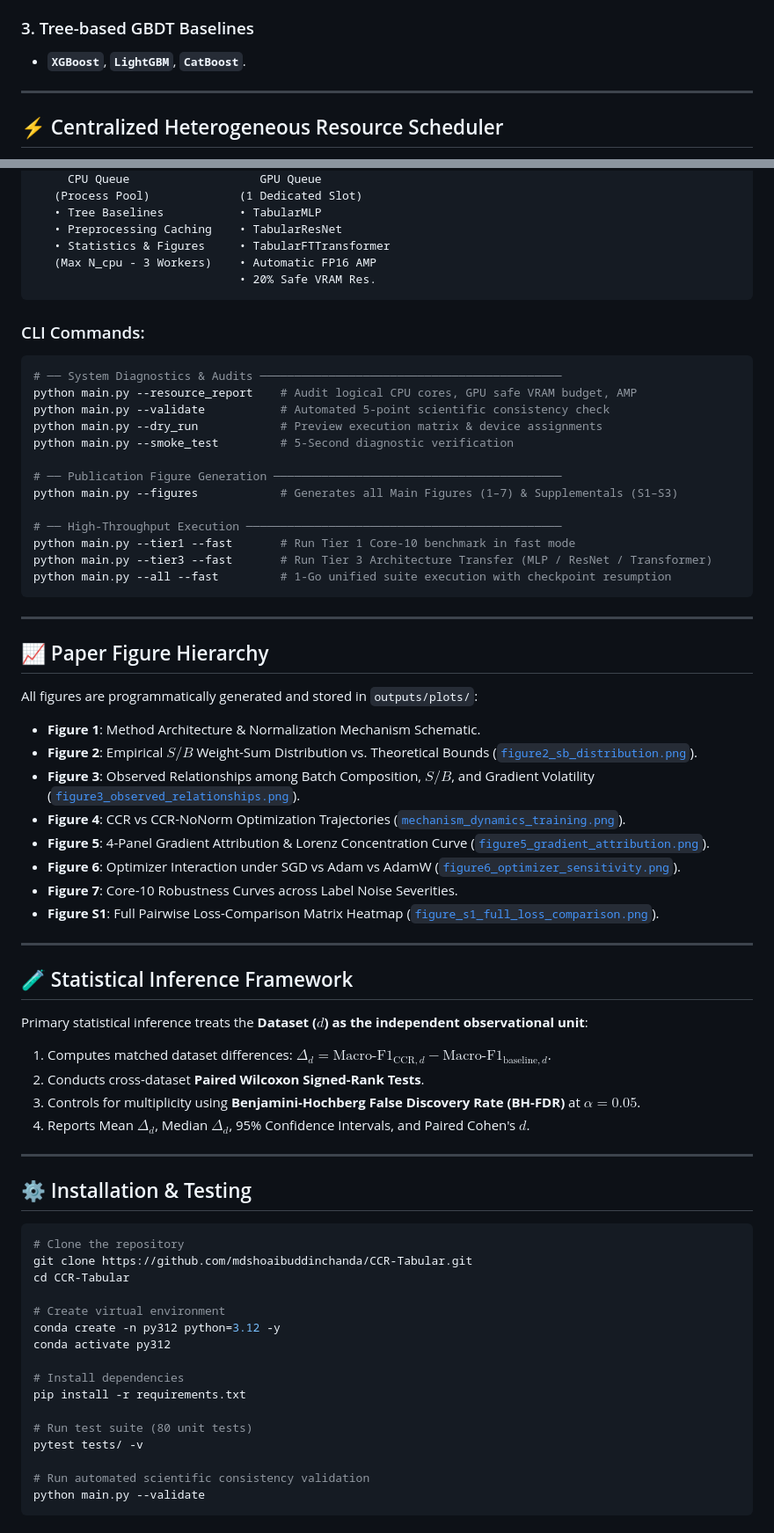
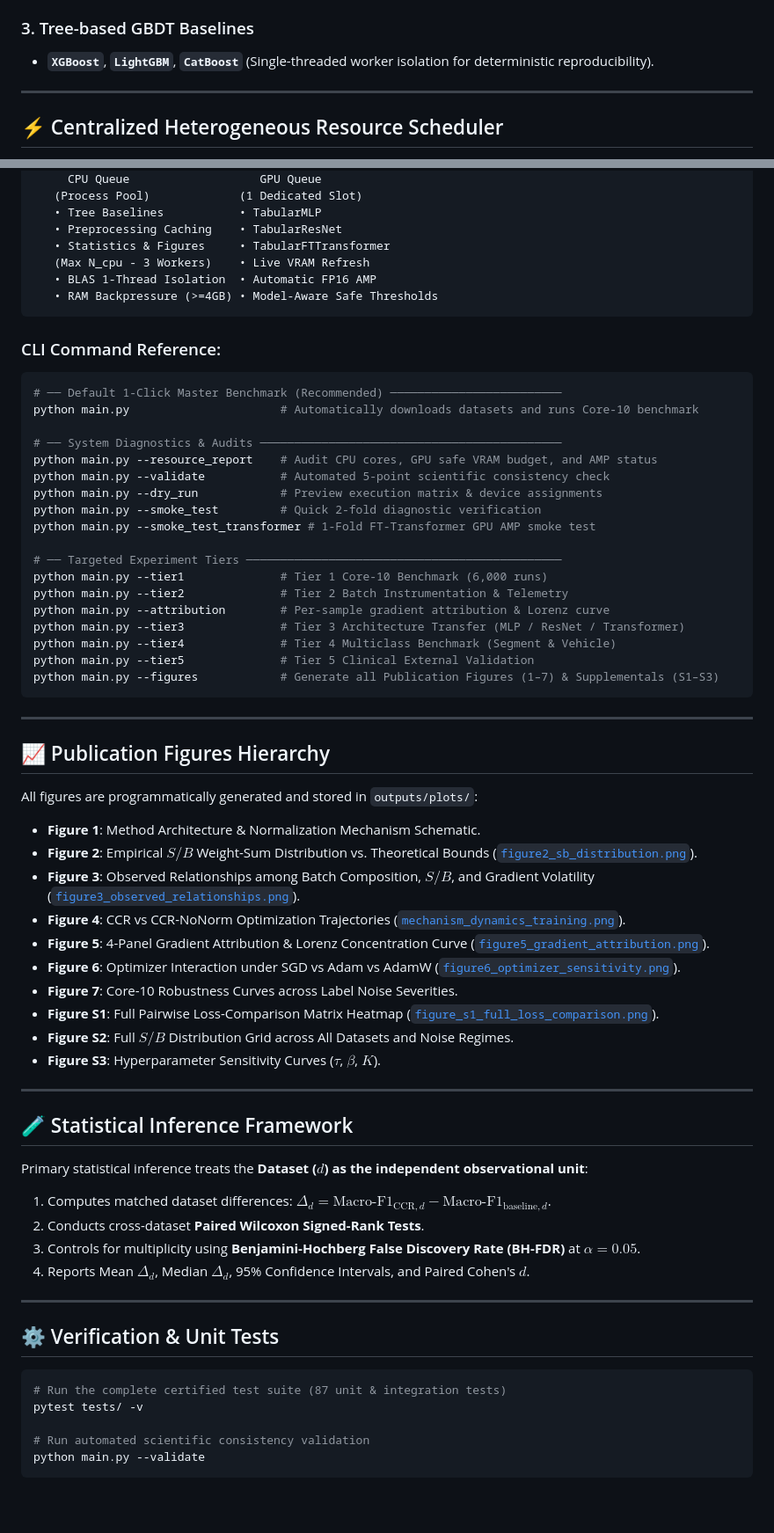
Before and after one commit to mdshoaibuddinchanda/CCR-Tabular, a Markdown page: README.md, 2 parts joined by grey strips. Shown at 88% size. Drawn GitHub-style; blank space fills up the shorter version.

````diff
--- a/README.md
+++ b/README.md
@@ -97,6 +123,6 @@ All datasets undergo strict fold-local preprocessing with zero leakage and exact
 
 ### 3. Tree-based GBDT Baselines
-* **`XGBoost`**, **`LightGBM`**, **`CatBoost`**.
+* **`XGBoost`**, **`LightGBM`**, **`CatBoost`** (Single-threaded worker isolation for deterministic reproducibility).
 
 ---
 
@@ -116,31 +142,37 @@ All datasets undergo strict fold-local preprocessing with zero leakage and exact
    • Tree Baselines           • TabularMLP
    • Preprocessing Caching    • TabularResNet
    • Statistics & Figures     • TabularFTTransformer
-   (Max N_cpu - 3 Workers)    • Automatic FP16 AMP
-                              • 20% Safe VRAM Res.
+   (Max N_cpu - 3 Workers)    • Live VRAM Refresh
+   • BLAS 1-Thread Isolation  • Automatic FP16 AMP
+   • RAM Backpressure (>=4GB) • Model-Aware Safe Thresholds
 ```
 
-### CLI Commands:
+### CLI Command Reference:
 
 ```powershell
+# ── Default 1-Click Master Benchmark (Recommended) ─────────────────────────
+python main.py                      # Automatically downloads datasets and runs Core-10 benchmark
+
 # ── System Diagnostics & Audits ────────────────────────────────────────────
-python main.py --resource_report    # Audit logical CPU cores, GPU safe VRAM budget, AMP
+python main.py --resource_report    # Audit CPU cores, GPU safe VRAM budget, and AMP status
 python main.py --validate           # Automated 5-point scientific consistency check
 python main.py --dry_run            # Preview execution matrix & device assignments
-python main.py --smoke_test         # 5-Second diagnostic verification
+python main.py --smoke_test         # Quick 2-fold diagnostic verification
+python main.py --smoke_test_transformer # 1-Fold FT-Transformer GPU AMP smoke test
 
-# ── Publication Figure Generation ──────────────────────────────────────────
-python main.py --figures            # Generates all Main Figures (1–7) & Supplementals (S1–S3)
-
-# ── High-Throughput Execution ──────────────────────────────────────────────
-python main.py --tier1 --fast       # Run Tier 1 Core-10 benchmark in fast mode
-python main.py --tier3 --fast       # Run Tier 3 Architecture Transfer (MLP / ResNet / Transformer)
-python main.py --all --fast         # 1-Go unified suite execution with checkpoint resumption
+# ── Targeted Experiment Tiers ──────────────────────────────────────────────
+python main.py --tier1              # Tier 1 Core-10 Benchmark (6,000 runs)
+python main.py --tier2              # Tier 2 Batch Instrumentation & Telemetry
+python main.py --attribution        # Per-sample gradient attribution & Lorenz curve
+python main.py --tier3              # Tier 3 Architecture Transfer (MLP / ResNet / Transformer)
+python main.py --tier4              # Tier 4 Multiclass Benchmark (Segment & Vehicle)
+python main.py --tier5              # Tier 5 Clinical External Validation
+python main.py --figures            # Generate all Publication Figures (1–7) & Supplementals (S1–S3)
 ```
 
 ---
 
-## 📈 Paper Figure Hierarchy
+## 📈 Publication Figures Hierarchy
 
 All figures are programmatically generated and stored in `outputs/plots/`:
 
@@ -152,6 +184,8 @@ All figures are programmatically generated and stored in `outputs/plots/`:
 * **Figure 6**: Optimizer Interaction under SGD vs Adam vs AdamW ([`figure6_optimizer_sensitivity.png`](outputs/plots/figure6_optimizer_sensitivity.png)).
 * **Figure 7**: Core-10 Robustness Curves across Label Noise Severities.
 * **Figure S1**: Full Pairwise Loss-Comparison Matrix Heatmap ([`figure_s1_full_loss_comparison.png`](outputs/plots/figure_s1_full_loss_comparison.png)).
+* **Figure S2**: Full $S/B$ Distribution Grid across All Datasets and Noise Regimes.
+* **Figure S3**: Hyperparameter Sensitivity Curves ($\tau$, $\beta$, $K$).
 
 ---
 
@@ -165,21 +199,10 @@ Primary statistical inference treats the **Dataset ($d$) as the independent obse
 
 ---
 
-## ⚙️ Installation & Testing
+## ⚙️ Verification & Unit Tests
 
 ```powershell
-# Clone the repository
-git clone https://github.com/mdshoaibuddinchanda/CCR-Tabular.git
-cd CCR-Tabular
-
-# Create virtual environment
-conda create -n py312 python=3.12 -y
-conda activate py312
-
-# Install dependencies
-pip install -r requirements.txt
-
-# Run test suite (80 unit tests)
+# Run the complete certified test suite (87 unit & integration tests)
 pytest tests/ -v
 
 # Run automated scientific consistency validation
````
Also changed, not shown: other parts of README.md (+53 -27 lines).
